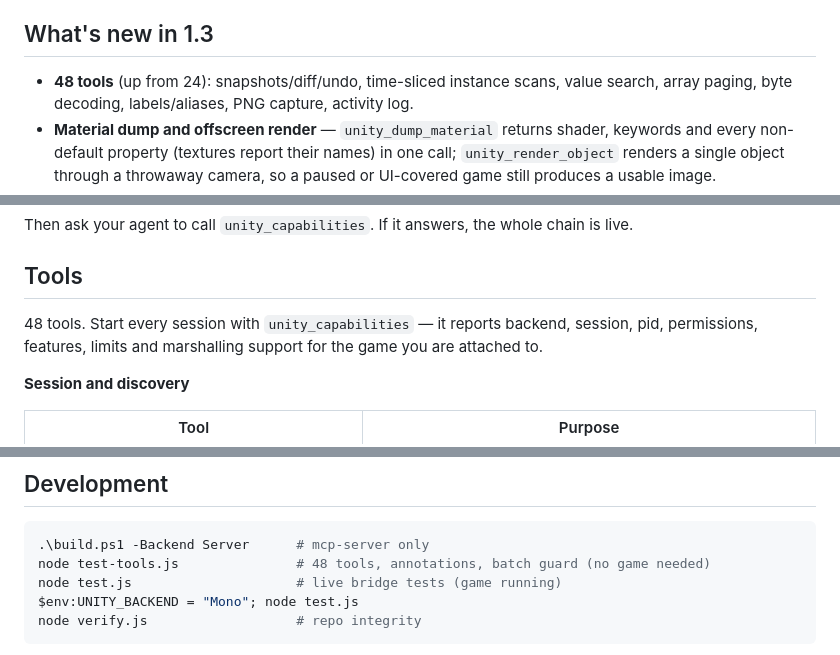
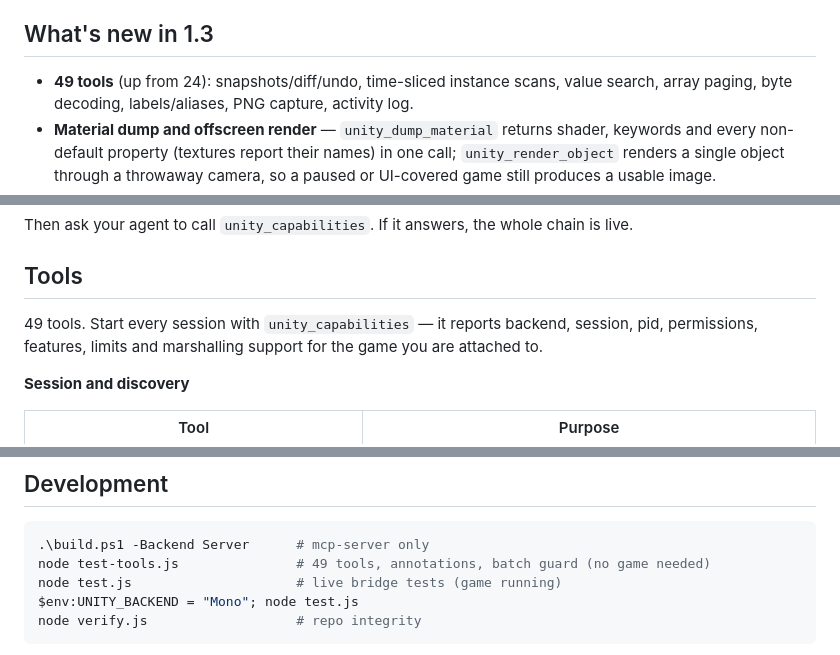
Before and after one commit to OmaruKoma/UnityExplorerMCP, a Markdown page: README.md, 3 parts joined by grey strips. Rendered like a GitHub page.

Commit message:
docs: correct the tool count to 49

````diff
--- a/README.md
+++ b/README.md
@@ -70,7 +70,7 @@ page; if none matches the version you need, build from source (Option B below).
 
 ## What's new in 1.3
 
-- **48 tools** (up from 24): snapshots/diff/undo, time-sliced instance scans, value search,
+- **49 tools** (up from 24): snapshots/diff/undo, time-sliced instance scans, value search,
   array paging, byte decoding, labels/aliases, PNG capture, activity log.
 - **Material dump and offscreen render** — `unity_dump_material` returns shader, keywords and
   every non-default property (textures report their names) in one call; `unity_render_object`
@@ -309,7 +309,7 @@ Then ask your agent to call `unity_capabilities`. If it answers, the whole chain
 
 ## Tools
 
-48 tools. Start every session with `unity_capabilities` — it reports backend, session, pid,
+49 tools. Start every session with `unity_capabilities` — it reports backend, session, pid,
 permissions, features, limits and marshalling support for the game you are attached to.
 
 **Session and discovery**
@@ -573,7 +573,7 @@ inspect first, change second; use snapshots/diff and `unity_undo_write` while ex
 
 ```powershell
 .\build.ps1 -Backend Server      # mcp-server only
-node test-tools.js               # 48 tools, annotations, batch guard (no game needed)
+node test-tools.js               # 49 tools, annotations, batch guard (no game needed)
 node test.js                     # live bridge tests (game running)
 $env:UNITY_BACKEND = "Mono"; node test.js
 node verify.js                   # repo integrity
````
Also changed, not shown: README.zh-CN.md (+3 -3 lines).
